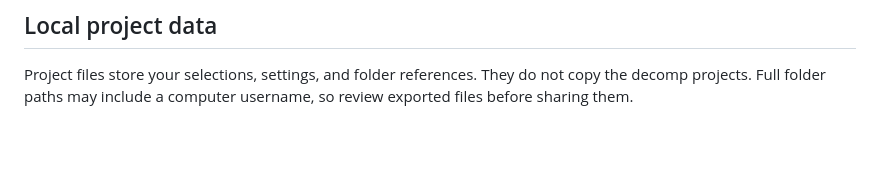
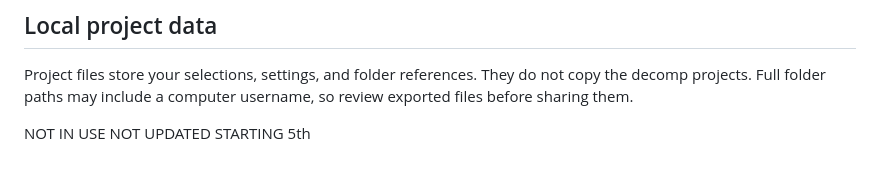
Before and after one commit to yipsys/jidwat, a Markdown page: README.md, the part around the change. Rendered like a GitHub page; blank space fills up the shorter version.

```diff
--- a/README.md
+++ b/README.md
@@ -85,3 +85,6 @@ Use your own assets or assets whose licences permit your intended use. The proje
 ## Local project data
 
 Project files store your selections, settings, and folder references. They do not copy the decomp projects. Full folder paths may include a computer username, so review exported files before sharing them.
+
+
+NOT IN USE NOT UPDATED STARTING 5th
```
